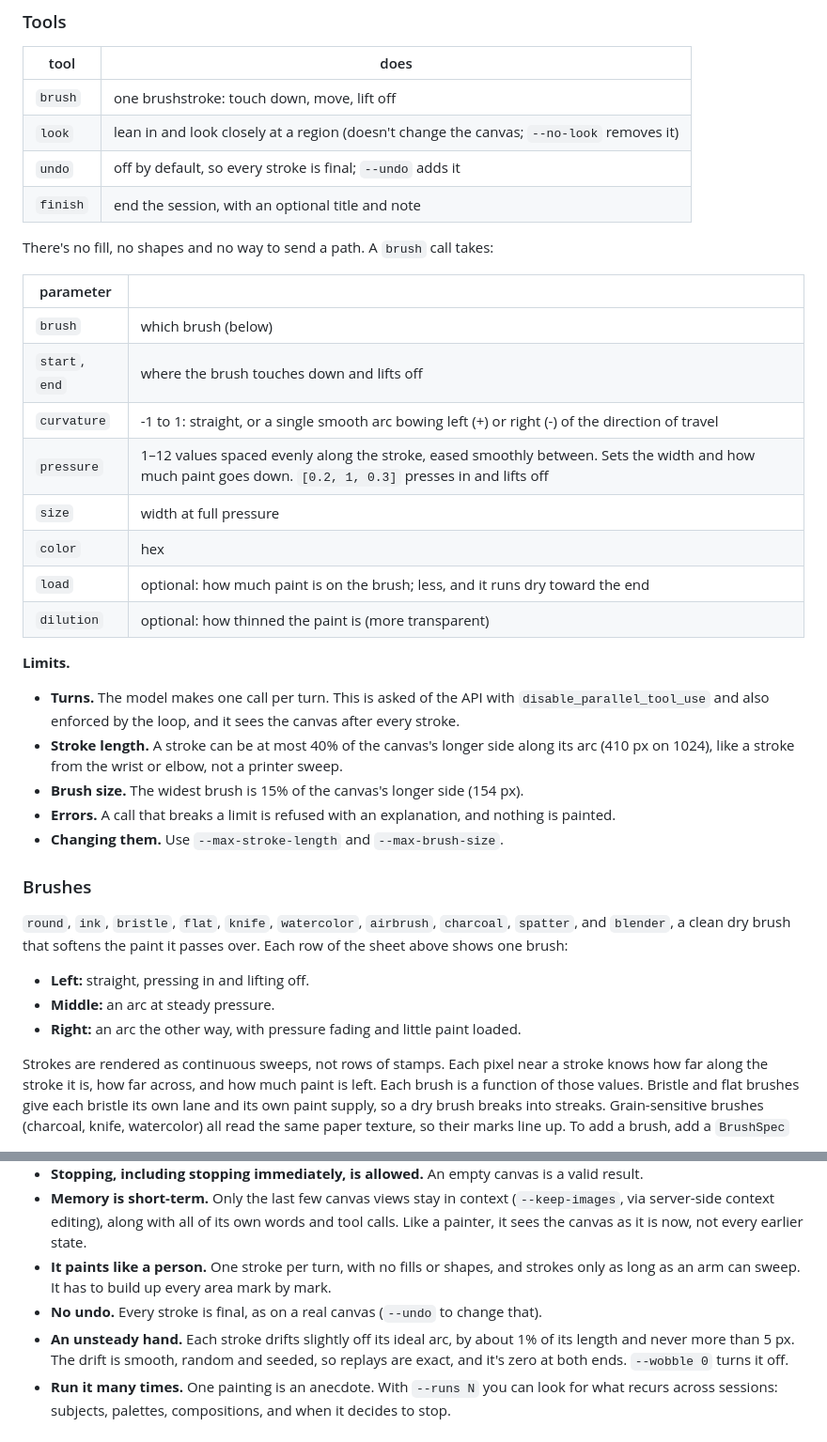
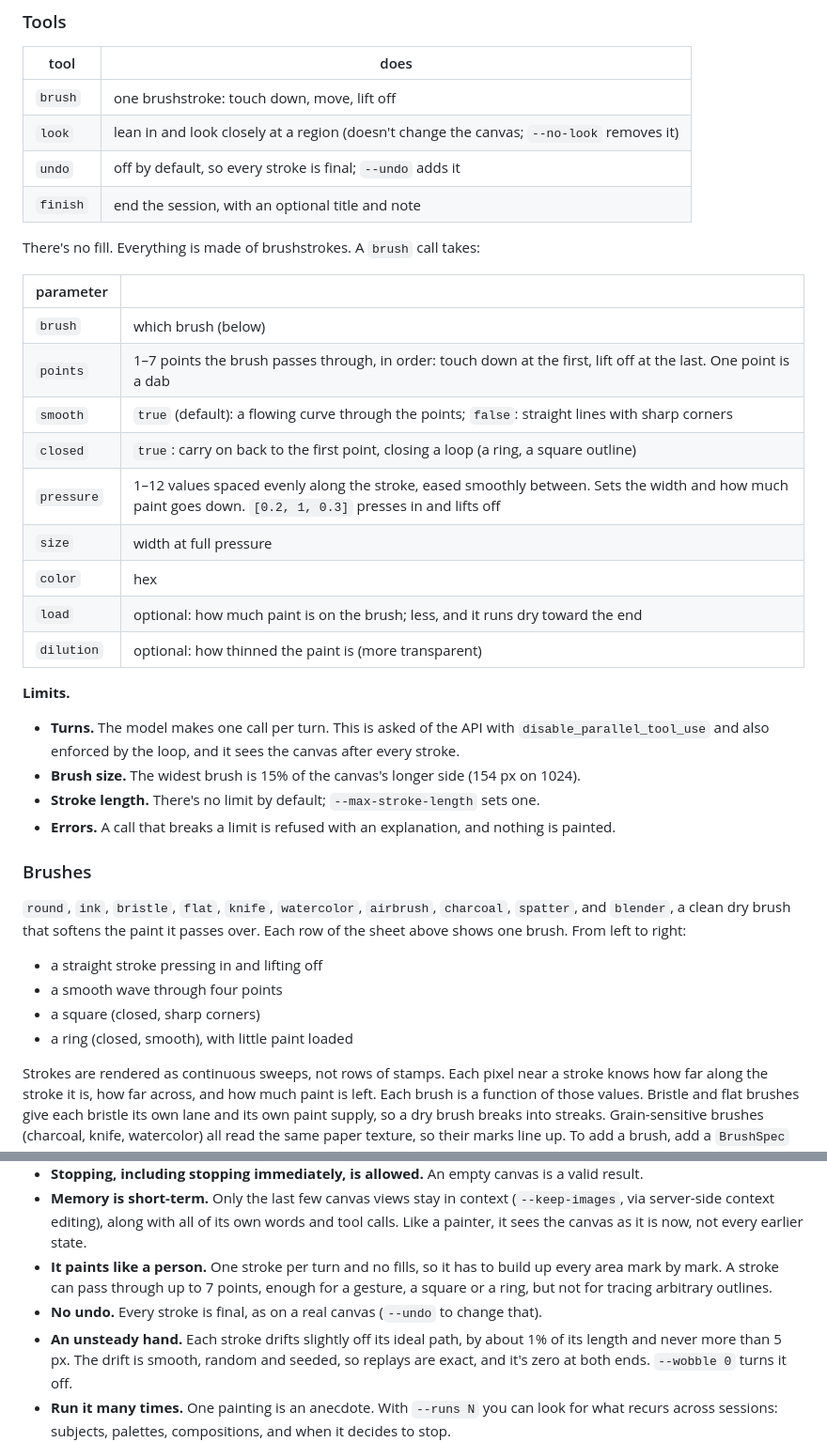
Before and after one commit to enterprisealchemist/painterly, a Markdown page: README.md, 2 parts joined by grey strips. Shown at 94% size. GitHub-like rendering.

```diff
--- a/README.md
+++ b/README.md
@@ -82,13 +82,14 @@ without acting twice in a row (it gets one neutral nudge first).
 | `undo` | off by default, so every stroke is final; `--undo` adds it |
 | `finish` | end the session, with an optional title and note |
 
-There's no fill, no shapes and no way to send a path. A `brush` call takes:
+There's no fill. Everything is made of brushstrokes. A `brush` call takes:
 
 | parameter | |
 |---|---|
 | `brush` | which brush (below) |
-| `start`, `end` | where the brush touches down and lifts off |
-| `curvature` | -1 to 1: straight, or a single smooth arc bowing left (+) or right (-) of the direction of travel |
+| `points` | 1–7 points the brush passes through, in order: touch down at the first, lift off at the last. One point is a dab |
+| `smooth` | `true` (default): a flowing curve through the points; `false`: straight lines with sharp corners |
+| `closed` | `true`: carry on back to the first point, closing a loop (a ring, a square outline) |
 | `pressure` | 1–12 values spaced evenly along the stroke, eased smoothly between. Sets the width and how much paint goes down. `[0.2, 1, 0.3]` presses in and lifts off |
 | `size` | width at full pressure |
 | `color` | hex |
@@ -99,21 +100,20 @@ There's no fill, no shapes and no way to send a path. A `brush` call takes:
 - **Turns.** The model makes one call per turn. This is asked of the API with
   `disable_parallel_tool_use` and also enforced by the loop, and it sees the canvas after
   every stroke.
-- **Stroke length.** A stroke can be at most 40% of the canvas's longer side along its arc
-  (410 px on 1024), like a stroke from the wrist or elbow, not a printer sweep.
-- **Brush size.** The widest brush is 15% of the canvas's longer side (154 px).
+- **Brush size.** The widest brush is 15% of the canvas's longer side (154 px on 1024).
+- **Stroke length.** There's no limit by default; `--max-stroke-length` sets one.
 - **Errors.** A call that breaks a limit is refused with an explanation, and nothing is
   painted.
-- **Changing them.** Use `--max-stroke-length` and `--max-brush-size`.
 
 ### Brushes
 
 `round`, `ink`, `bristle`, `flat`, `knife`, `watercolor`, `airbrush`, `charcoal`, `spatter`,
 and `blender`, a clean dry brush that softens the paint it passes over. Each row of the
-sheet above shows one brush:
-- **Left:** straight, pressing in and lifting off.
-- **Middle:** an arc at steady pressure.
-- **Right:** an arc the other way, with pressure fading and little paint loaded.
+sheet above shows one brush. From left to right:
+- a straight stroke pressing in and lifting off
+- a smooth wave through four points
+- a square (closed, sharp corners)
+- a ring (closed, smooth), with little paint loaded
 
 Strokes are rendered as continuous sweeps, not rows of stamps. Each pixel near a stroke
 knows how far along the stroke it is, how far across, and how much paint is left. Each
@@ -141,10 +141,11 @@ and easy to change:
 - **Memory is short-term.** Only the last few canvas views stay in context (`--keep-images`,
   via server-side context editing), along with all of its own words and tool calls. Like a
   painter, it sees the canvas as it is now, not every earlier state.
-- **It paints like a person.** One stroke per turn, with no fills or shapes, and strokes
-  only as long as an arm can sweep. It has to build up every area mark by mark.
+- **It paints like a person.** One stroke per turn and no fills, so it has to build up
+  every area mark by mark. A stroke can pass through up to 7 points, enough for a
+  gesture, a square or a ring, but not for tracing arbitrary outlines.
 - **No undo.** Every stroke is final, as on a real canvas (`--undo` to change that).
-- **An unsteady hand.** Each stroke drifts slightly off its ideal arc, by about 1% of its
+- **An unsteady hand.** Each stroke drifts slightly off its ideal path, by about 1% of its
   length and never more than 5 px. The drift is smooth, random and seeded, so replays are
   exact, and it's zero at both ends. `--wobble 0` turns it off.
 - **Run it many times.** One painting is an anecdote. With `--runs N` you can look for what
```
Also changed, not shown: other parts of README.md (+1 -1 lines), docs/brush_sampler.png, 7 other files.
